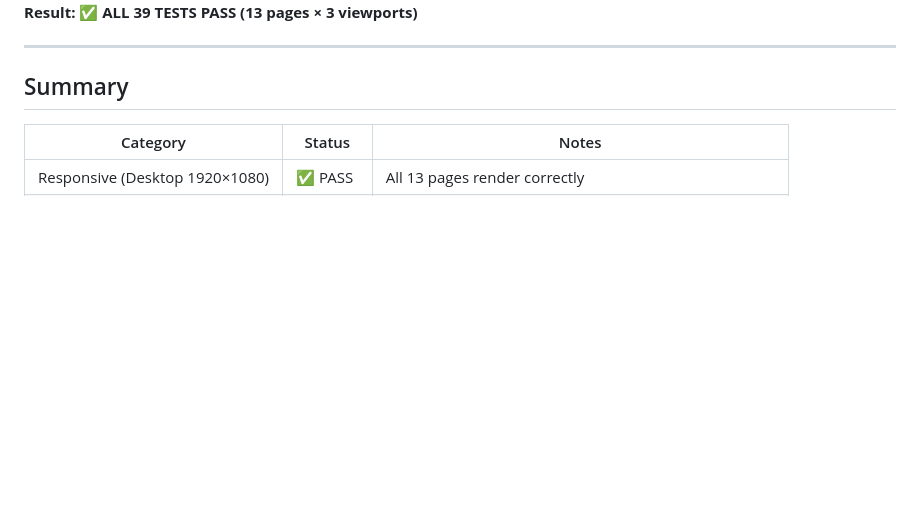
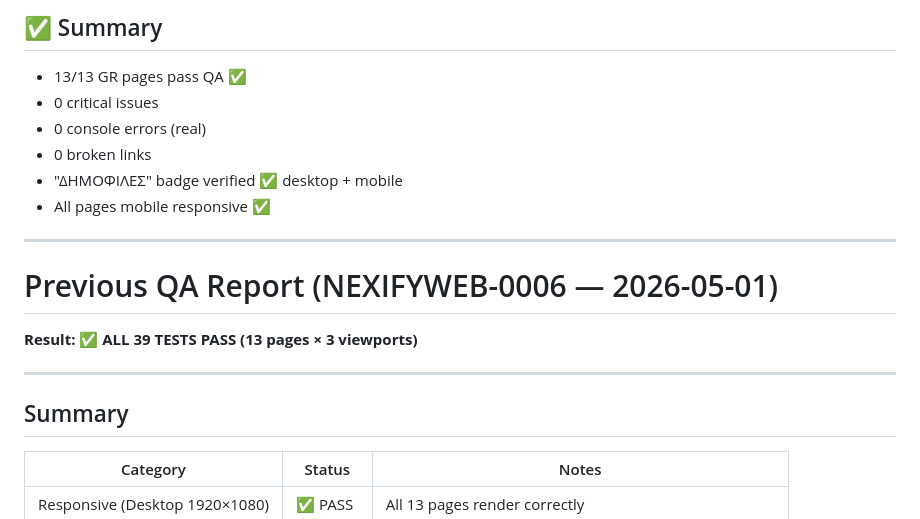
Before and after one commit to nexifysales/nexifynewweb, a Markdown page: QA_REPORT.md, the part around one of its changes. Rendered like a GitHub page; blank space fills up the shorter version.

```diff
--- a/QA_REPORT.md
+++ b/QA_REPORT.md
@@ -4,3 +51,14 @@
+## ✅ Summary
+- 13/13 GR pages pass QA ✅
+- 0 critical issues
+- 0 console errors (real)
+- 0 broken links
+- "ΔΗΜΟΦΙΛΕΣ" badge verified ✅ desktop + mobile
+- All pages mobile responsive ✅
+
+---
+
+# Previous QA Report (NEXIFYWEB-0006 — 2026-05-01)
 **Result: ✅ ALL 39 TESTS PASS (13 pages × 3 viewports)**
 
 ---
```
Also changed, not shown: other parts of QA_REPORT.md (+50 -3 lines).
